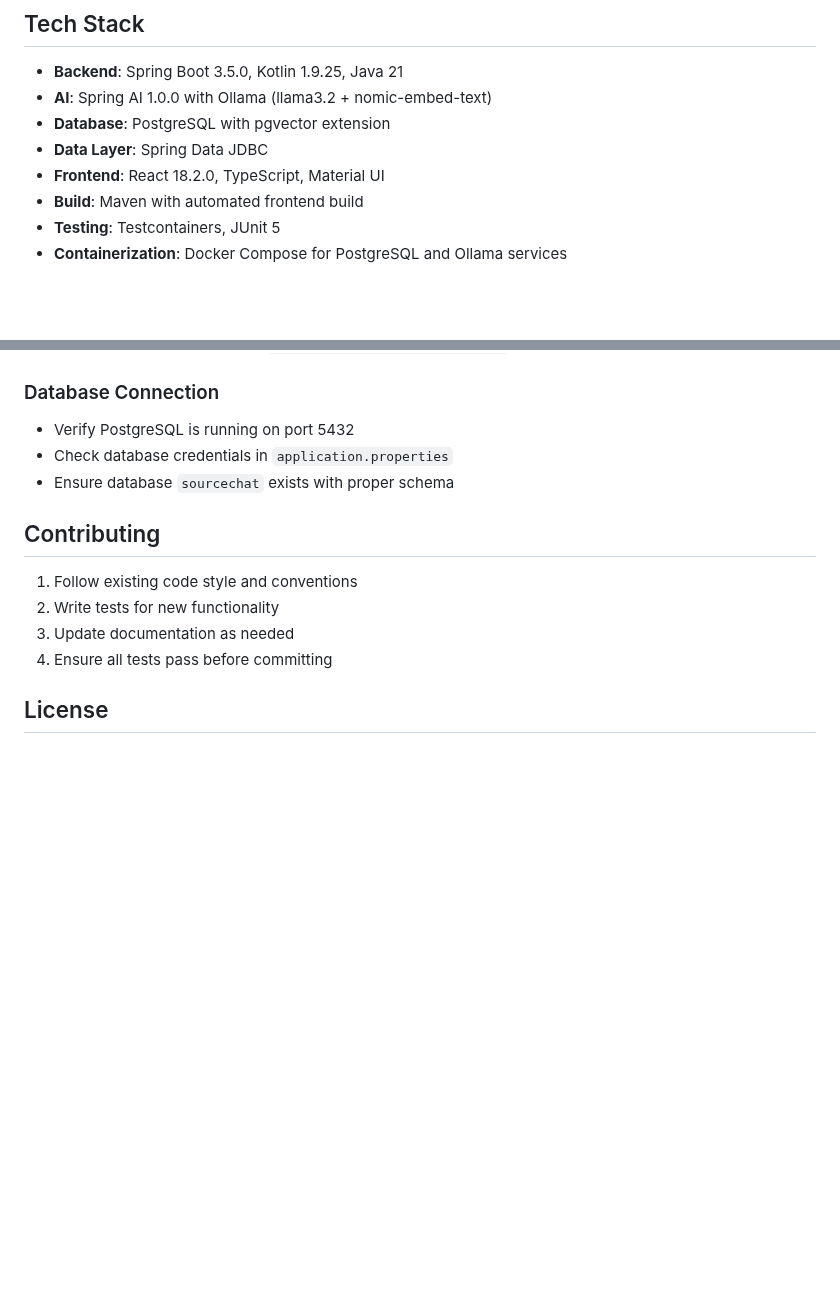
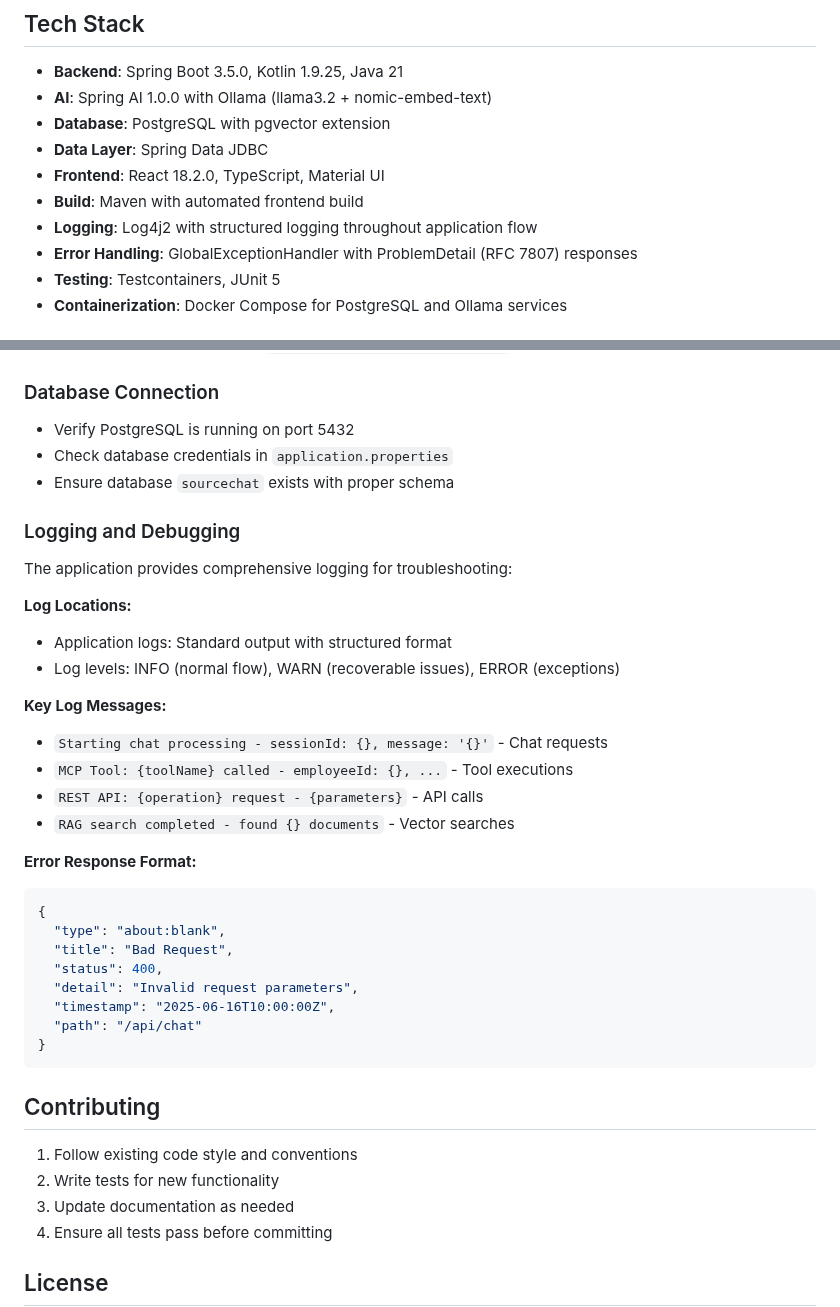
Before and after one commit to sourcelabs-nl/sourcelabs-ai-hr-assistant, a Markdown page: README.md, 2 parts joined by grey strips. GitHub-like rendering; blank space fills up the shorter version.

````diff
--- a/README.md
+++ b/README.md
@@ -20,6 +20,8 @@ A Spring Boot AI-powered chat application built with Spring AI and Ollama, desig
 - **Data Layer**: Spring Data JDBC
 - **Frontend**: React 18.2.0, TypeScript, Material UI
 - **Build**: Maven with automated frontend build
+- **Logging**: Log4j2 with structured logging throughout application flow
+- **Error Handling**: GlobalExceptionHandler with ProblemDetail (RFC 7807) responses
 - **Testing**: Testcontainers, JUnit 5
 - **Containerization**: Docker Compose for PostgreSQL and Ollama services
 
@@ -264,6 +266,31 @@ If you encounter vector store errors:
 - Check database credentials in `application.properties`
 - Ensure database `sourcechat` exists with proper schema
 
+### Logging and Debugging
+The application provides comprehensive logging for troubleshooting:
+
+**Log Locations:**
+- Application logs: Standard output with structured format
+- Log levels: INFO (normal flow), WARN (recoverable issues), ERROR (exceptions)
+
+**Key Log Messages:**
+- `Starting chat processing - sessionId: {}, message: '{}'` - Chat requests
+- `MCP Tool: {toolName} called - employeeId: {}, ...` - Tool executions
+- `REST API: {operation} request - {parameters}` - API calls
+- `RAG search completed - found {} documents` - Vector searches
+
+**Error Response Format:**
+```json
+{
+  "type": "about:blank",
+  "title": "Bad Request",
+  "status": 400,
+  "detail": "Invalid request parameters",
+  "timestamp": "2025-06-16T10:00:00Z",
+  "path": "/api/chat"
+}
+```
+
 ## Contributing
 
 1. Follow existing code style and conventions
````
Also changed, not shown: CLAUDE.md (+37 -4 lines).
